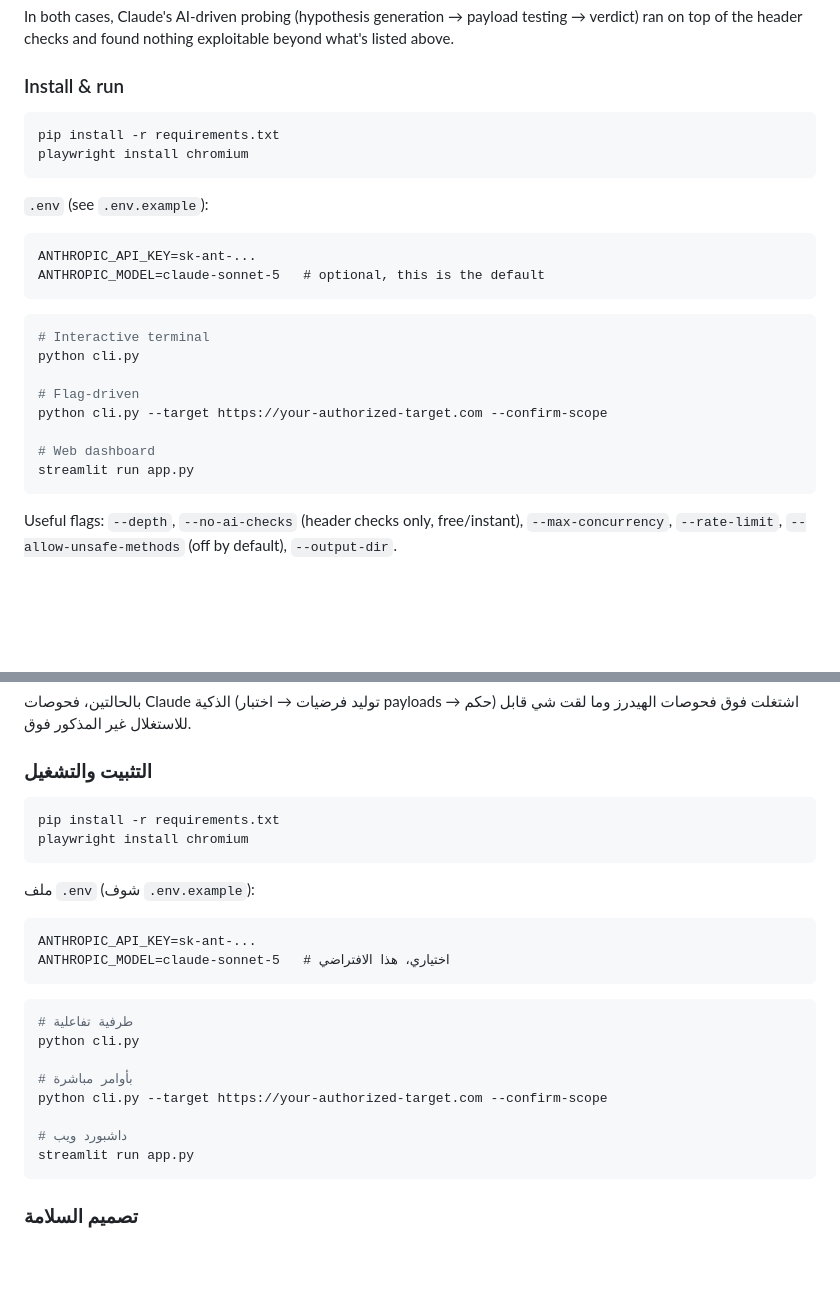
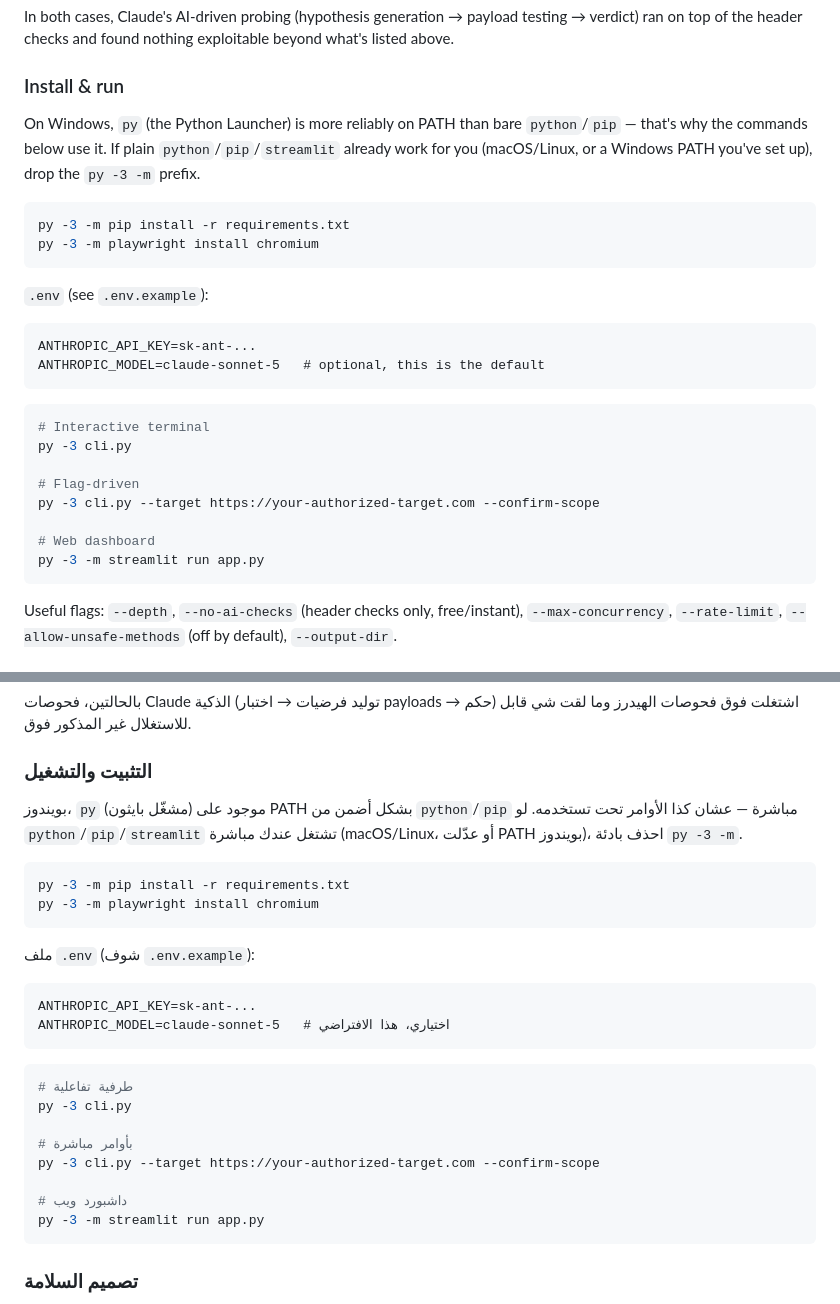
Before and after one commit to sulaimansec/Verix, a Markdown page: README.md, 2 parts joined by grey strips. GitHub-like rendering; blank space fills up the shorter version.

Commit message:
README: use 'py -3' in run commands — more reliable on PATH on Windows than bare python/pip

````diff
--- a/README.md
+++ b/README.md
@@ -106,9 +106,13 @@ In both cases, Claude's AI-driven probing (hypothesis generation → payload tes
 
 ### Install & run
 
+On Windows, `py` (the Python Launcher) is more reliably on PATH than bare `python`/`pip` —
+that's why the commands below use it. If plain `python`/`pip`/`streamlit` already work for
+you (macOS/Linux, or a Windows PATH you've set up), drop the `py -3 -m` prefix.
+
 ```bash
-pip install -r requirements.txt
-playwright install chromium
+py -3 -m pip install -r requirements.txt
+py -3 -m playwright install chromium
 ```
 
 `.env` (see `.env.example`):
@@ -119,13 +123,13 @@ ANTHROPIC_MODEL=claude-sonnet-5   # optional, this is the default
 
 ```bash
 # Interactive terminal
-python cli.py
+py -3 cli.py
 
 # Flag-driven
-python cli.py --target https://your-authorized-target.com --confirm-scope
+py -3 cli.py --target https://your-authorized-target.com --confirm-scope
 
 # Web dashboard
-streamlit run app.py
+py -3 -m streamlit run app.py
 ```
 
 Useful flags: `--depth`, `--no-ai-checks` (header checks only, free/instant), `--max-concurrency`, `--rate-limit`, `--allow-unsafe-methods` (off by default), `--output-dir`.
@@ -203,9 +207,13 @@ Useful flags: `--depth`, `--no-ai-checks` (header checks only, free/instant), `-
 
 ### التثبيت والتشغيل
 
+بويندوز، `py` (مشغّل بايثون) موجود على PATH بشكل أضمن من `python`/`pip` مباشرة — عشان
+كذا الأوامر تحت تستخدمه. لو `python`/`pip`/`streamlit` تشتغل عندك مباشرة (macOS/Linux، أو
+عدّلت PATH بويندوز)، احذف بادئة `py -3 -m`.
+
 ```bash
-pip install -r requirements.txt
-playwright install chromium
+py -3 -m pip install -r requirements.txt
+py -3 -m playwright install chromium
 ```
 
 ملف `.env` (شوف `.env.example`):
@@ -216,13 +224,13 @@ ANTHROPIC_MODEL=claude-sonnet-5   # اختياري، هذا الافتراضي
 
 ```bash
 # طرفية تفاعلية
-python cli.py
+py -3 cli.py
 
 # بأوامر مباشرة
-python cli.py --target https://your-authorized-target.com --confirm-scope
+py -3 cli.py --target https://your-authorized-target.com --confirm-scope
 
 # داشبورد ويب
-streamlit run app.py
+py -3 -m streamlit run app.py
 ```
 
 ### تصميم السلامة
````
